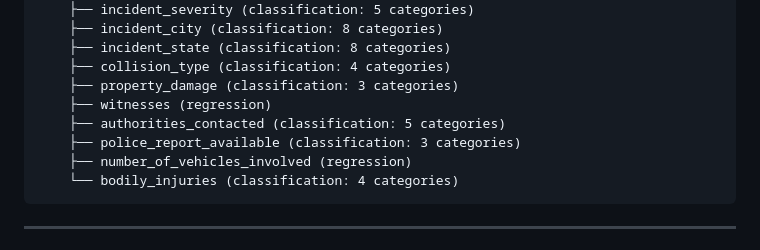
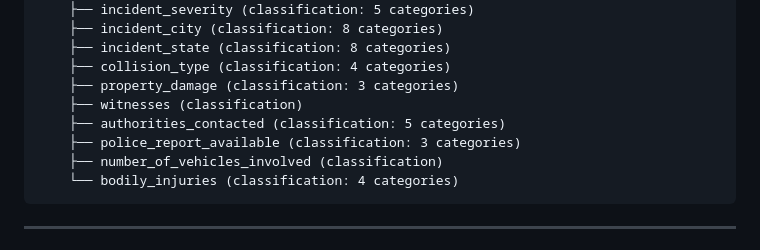
Before and after one commit to fostij/InterGeeks-Agiles-Programmierprojekt, a Markdown page: docs/PROJECT_GUIDE.md, the part around the change. GitHub-like rendering.

Commit message:
docs: change reg to cls

````diff
--- a/docs/PROJECT_GUIDE.md
+++ b/docs/PROJECT_GUIDE.md
@@ -112,10 +112,10 @@ GermanInsuranceClassifier
     ├── incident_state (classification: 8 categories)
     ├── collision_type (classification: 4 categories)
     ├── property_damage (classification: 3 categories)
-    ├── witnesses (regression)
+    ├── witnesses (classification)
     ├── authorities_contacted (classification: 5 categories)
     ├── police_report_available (classification: 3 categories)
-    ├── number_of_vehicles_involved (regression)
+    ├── number_of_vehicles_involved (classification)
     └── bodily_injuries (classification: 4 categories)
 ```
 
````
